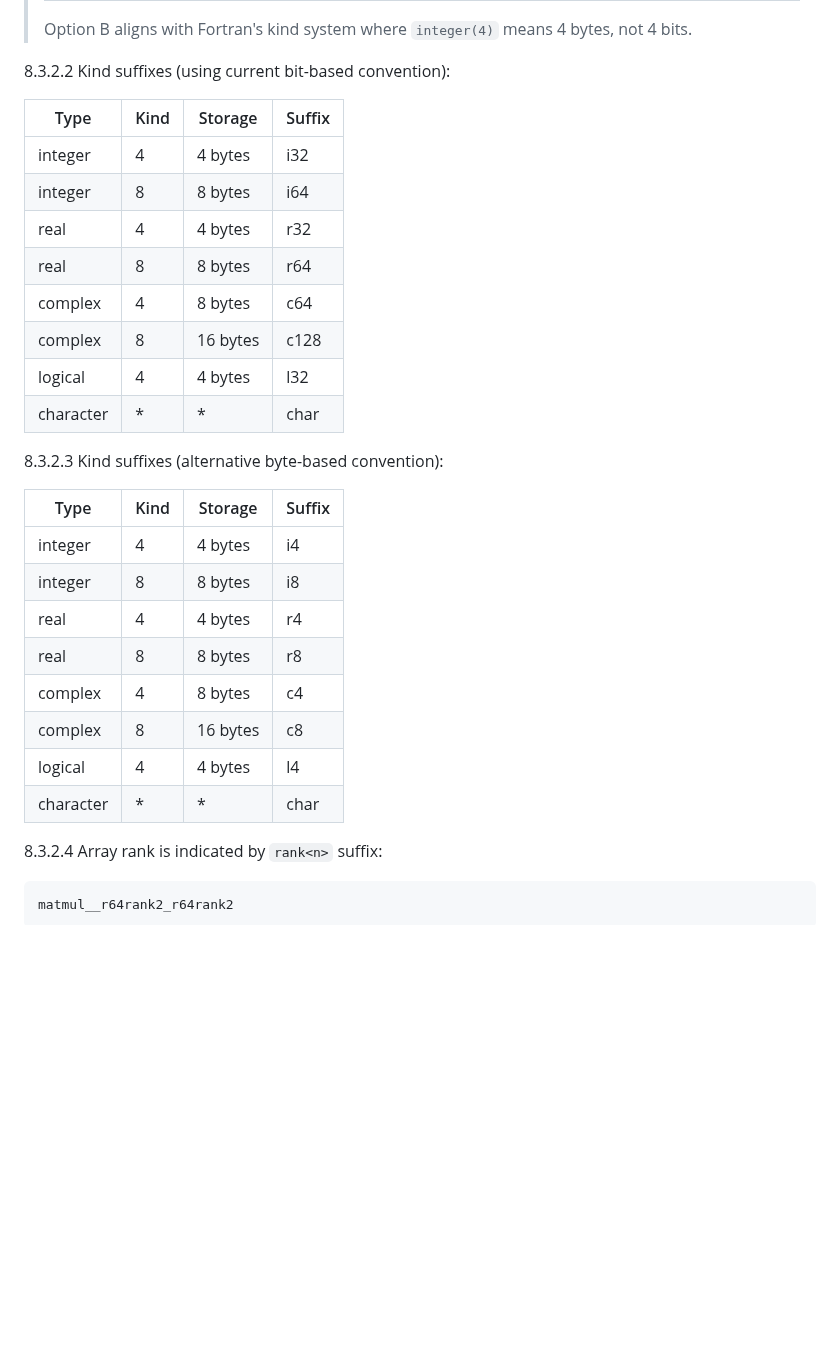
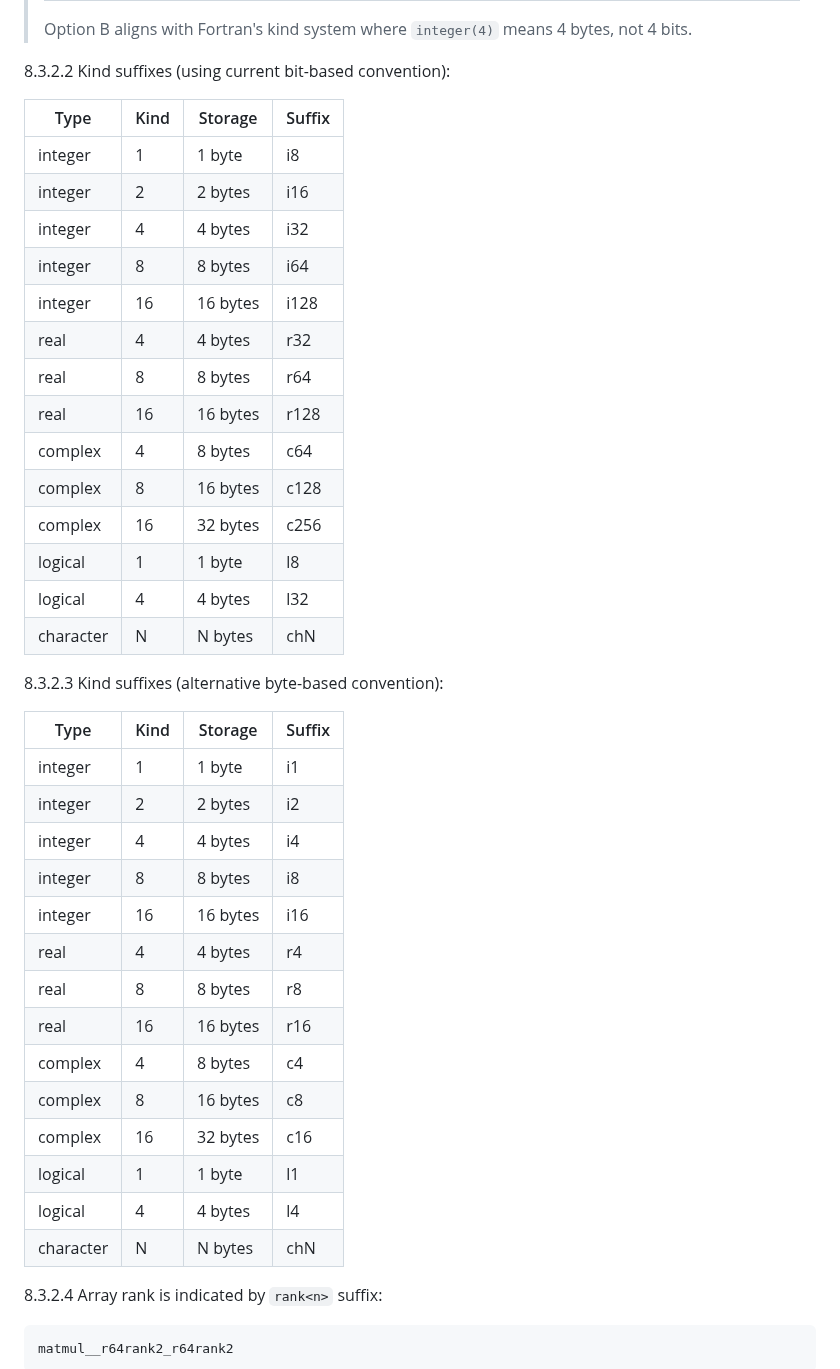
Before and after one commit to lazy-fortran/standard, a Markdown page: docs/lazyfortran2025-design.md, the part around one of its changes. Drawn GitHub-style; blank space fills up the shorter version.

```diff
--- a/docs/lazyfortran2025-design.md
+++ b/docs/lazyfortran2025-design.md
@@ -518,27 +536,39 @@ __<module-name>_MOD_<procedure-name>
 
 | Type | Kind | Storage | Suffix |
 |------|------|---------|--------|
+| integer | 1 | 1 byte | i8 |
+| integer | 2 | 2 bytes | i16 |
 | integer | 4 | 4 bytes | i32 |
 | integer | 8 | 8 bytes | i64 |
+| integer | 16 | 16 bytes | i128 |
 | real | 4 | 4 bytes | r32 |
 | real | 8 | 8 bytes | r64 |
+| real | 16 | 16 bytes | r128 |
 | complex | 4 | 8 bytes | c64 |
 | complex | 8 | 16 bytes | c128 |
+| complex | 16 | 32 bytes | c256 |
+| logical | 1 | 1 byte | l8 |
 | logical | 4 | 4 bytes | l32 |
-| character | * | * | char |
+| character | N | N bytes | chN |
 
 8.3.2.3 Kind suffixes (alternative byte-based convention):
 
 | Type | Kind | Storage | Suffix |
 |------|------|---------|--------|
+| integer | 1 | 1 byte | i1 |
+| integer | 2 | 2 bytes | i2 |
 | integer | 4 | 4 bytes | i4 |
 | integer | 8 | 8 bytes | i8 |
+| integer | 16 | 16 bytes | i16 |
 | real | 4 | 4 bytes | r4 |
 | real | 8 | 8 bytes | r8 |
+| real | 16 | 16 bytes | r16 |
 | complex | 4 | 8 bytes | c4 |
 | complex | 8 | 16 bytes | c8 |
+| complex | 16 | 32 bytes | c16 |
+| logical | 1 | 1 byte | l1 |
 | logical | 4 | 4 bytes | l4 |
-| character | * | * | char |
+| character | N | N bytes | chN |
 
 8.3.2.4 Array rank is indicated by `rank<n>` suffix:
 
```
Also changed, not shown: other parts of docs/lazyfortran2025-design.md (+19 -1 lines).
